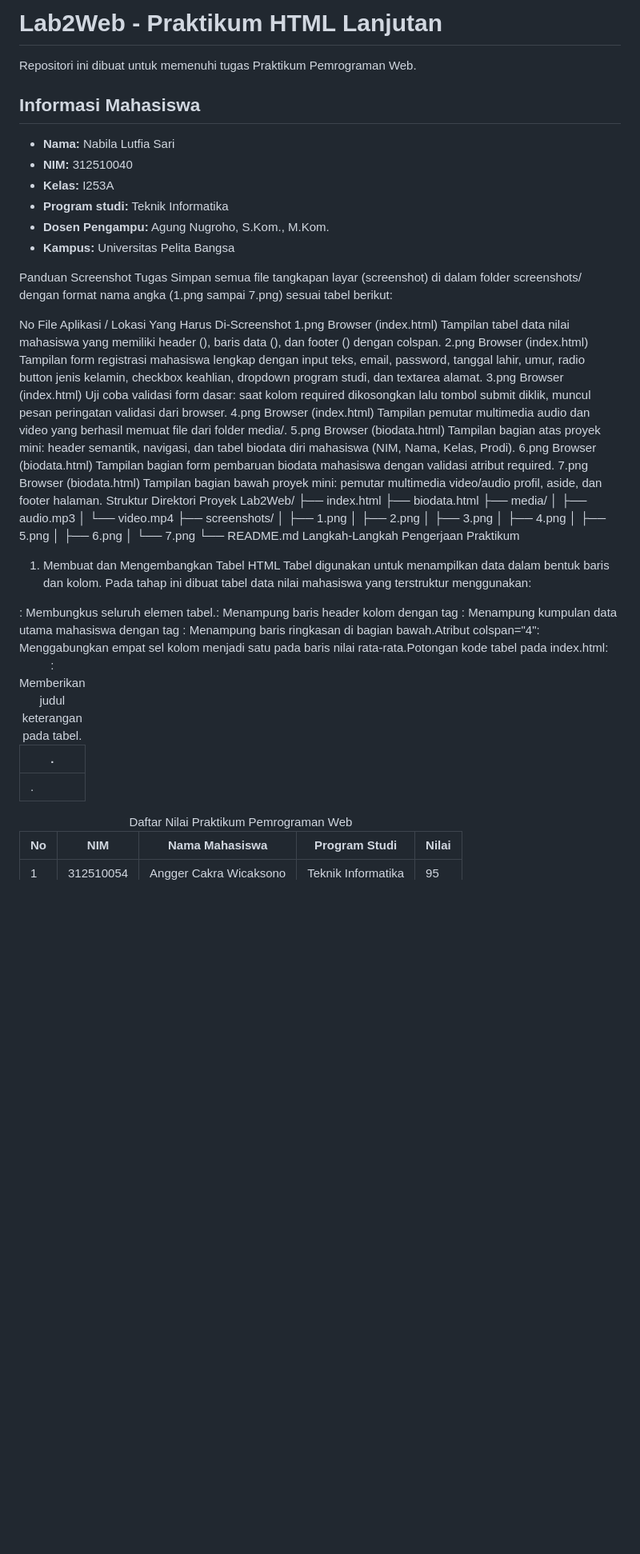
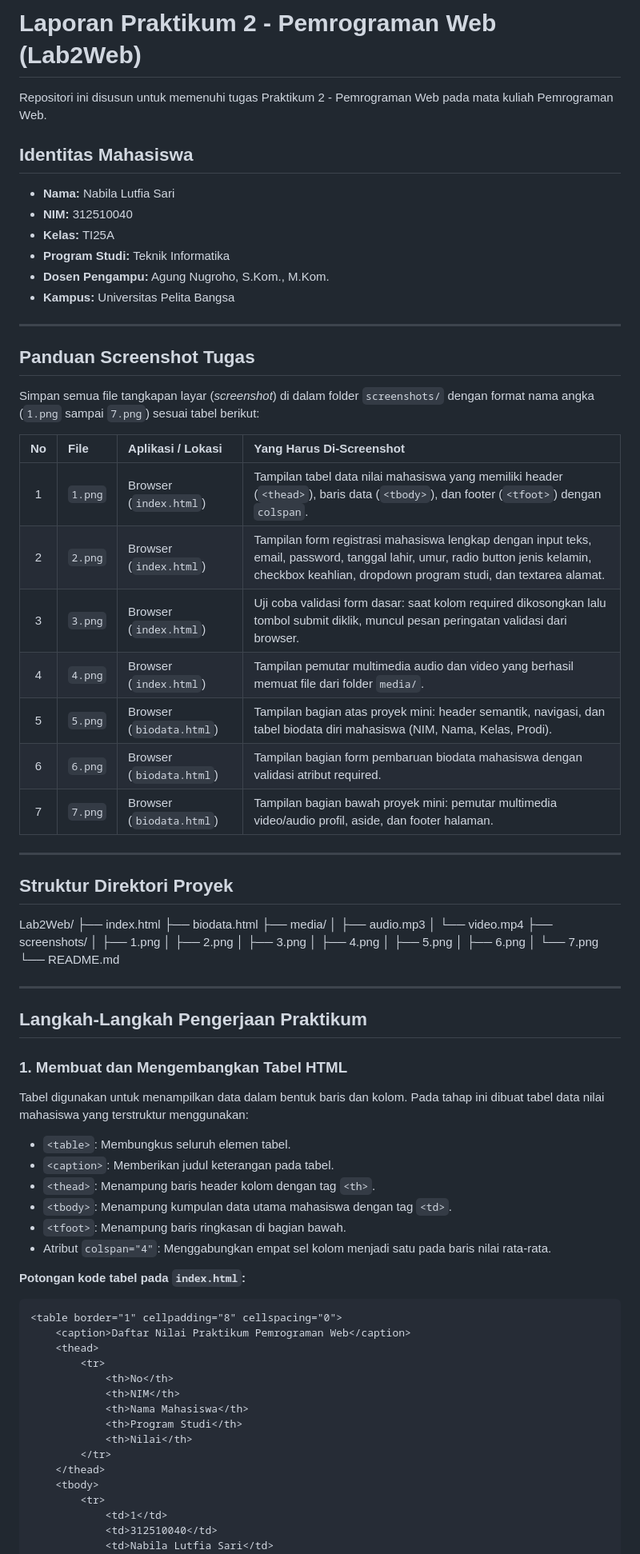
Before and after one commit to nabilalutfiasari313-dot/Lab2Web, a Markdown page: README.md, the part around one of its changes. Shown at 80% size. GitHub-like rendering; blank space fills up the shorter version.

````diff
--- a/README.md
+++ b/README.md
@@ -1,27 +1,34 @@
-# Lab2Web - Praktikum HTML Lanjutan
+# Laporan Praktikum 2 - Pemrograman Web (Lab2Web)
 
-Repositori ini dibuat untuk memenuhi tugas Praktikum Pemrograman Web.
+Repositori ini disusun untuk memenuhi tugas Praktikum 2 - Pemrograman Web pada mata kuliah Pemrograman Web.
 
-## Informasi Mahasiswa
+## Identitas Mahasiswa
+
 * **Nama:** Nabila Lutfia Sari
 * **NIM:** 312510040
-* **Kelas:** I253A
-* **Program studi:** Teknik Informatika
+* **Kelas:** TI25A
+* **Program Studi:** Teknik Informatika
 * **Dosen Pengampu:** Agung Nugroho, S.Kom., M.Kom.
 * **Kampus:** Universitas Pelita Bangsa
 
-Panduan Screenshot Tugas
-Simpan semua file tangkapan layar (screenshot) di dalam folder screenshots/ dengan format nama angka (1.png sampai 7.png) sesuai tabel berikut:
+---
 
-No File	Aplikasi / Lokasi	Yang Harus Di-Screenshot
-1.png	Browser (index.html)	Tampilan tabel data nilai mahasiswa yang memiliki header (<thead>), baris data (<tbody>), dan footer (<tfoot>) dengan colspan.
-2.png	Browser (index.html)	Tampilan form registrasi mahasiswa lengkap dengan input teks, email, password, tanggal lahir, umur, radio button jenis kelamin, checkbox keahlian, dropdown program studi, dan textarea alamat.
-3.png	Browser (index.html)	Uji coba validasi form dasar: saat kolom required dikosongkan lalu tombol submit diklik, muncul pesan peringatan validasi dari browser.
-4.png	Browser (index.html)	Tampilan pemutar multimedia audio dan video yang berhasil memuat file dari folder media/.
-5.png	Browser (biodata.html)	Tampilan bagian atas proyek mini: header semantik, navigasi, dan tabel biodata diri mahasiswa (NIM, Nama, Kelas, Prodi).
-6.png	Browser (biodata.html)	Tampilan bagian form pembaruan biodata mahasiswa dengan validasi atribut required.
-7.png	Browser (biodata.html)	Tampilan bagian bawah proyek mini: pemutar multimedia video/audio profil, aside, dan footer halaman.
-Struktur Direktori Proyek
+## Panduan Screenshot Tugas
+Simpan semua file tangkapan layar (*screenshot*) di dalam folder `screenshots/` dengan format nama angka (`1.png` sampai `7.png`) sesuai tabel berikut:
+
+| No | File | Aplikasi / Lokasi | Yang Harus Di-Screenshot |
+|:--:|:--|:---|:---|
+| 1 | `1.png` | Browser (`index.html`) | Tampilan tabel data nilai mahasiswa yang memiliki header (`<thead>`), baris data (`<tbody>`), dan footer (`<tfoot>`) dengan `colspan`. |
+| 2 | `2.png` | Browser (`index.html`) | Tampilan form registrasi mahasiswa lengkap dengan input teks, email, password, tanggal lahir, umur, radio button jenis kelamin, checkbox keahlian, dropdown program studi, dan textarea alamat. |
+| 3 | `3.png` | Browser (`index.html`) | Uji coba validasi form dasar: saat kolom required dikosongkan lalu tombol submit diklik, muncul pesan peringatan validasi dari browser. |
+| 4 | `4.png` | Browser (`index.html`) | Tampilan pemutar multimedia audio dan video yang berhasil memuat file dari folder `media/`. |
+| 5 | `5.png` | Browser (`biodata.html`) | Tampilan bagian atas proyek mini: header semantik, navigasi, dan tabel biodata diri mahasiswa (NIM, Nama, Kelas, Prodi). |
+| 6 | `6.png` | Browser (`biodata.html`) | Tampilan bagian form pembaruan biodata mahasiswa dengan validasi atribut required. |
+| 7 | `7.png` | Browser (`biodata.html`) | Tampilan bagian bawah proyek mini: pemutar multimedia video/audio profil, aside, dan footer halaman. |
+
+---
+
+## Struktur Direktori Proyek
 Lab2Web/
 ├── index.html
 ├── biodata.html
@@ -37,18 +44,25 @@ Lab2Web/
 │   ├── 6.png
 │   └── 7.png
 └── README.md
-Langkah-Langkah Pengerjaan Praktikum
-1. Membuat dan Mengembangkan Tabel HTML
+
+---
+
+## Langkah-Langkah Pengerjaan Praktikum
+
+### 1. Membuat dan Mengembangkan Tabel HTML
+
 Tabel digunakan untuk menampilkan data dalam bentuk baris dan kolom. Pada tahap ini dibuat tabel data nilai mahasiswa yang terstruktur menggunakan:
 
-<table>: Membungkus seluruh elemen tabel.
-<caption>: Memberikan judul keterangan pada tabel.
-<thead>: Menampung baris header kolom dengan tag <th>.
-<tbody>: Menampung kumpulan data utama mahasiswa dengan tag <td>.
-<tfoot>: Menampung baris ringkasan di bagian bawah.
-Atribut colspan="4": Menggabungkan empat sel kolom menjadi satu pada baris nilai rata-rata.
-Potongan kode tabel pada index.html:
+* `<table>`: Membungkus seluruh elemen tabel.
+* `<caption>`: Memberikan judul keterangan pada tabel.
+* `<thead>`: Menampung baris header kolom dengan tag `<th>`.
+* `<tbody>`: Menampung kumpulan data utama mahasiswa dengan tag `<td>`.
+* `<tfoot>`: Menampung baris ringkasan di bagian bawah.
+* Atribut `colspan="4"`: Menggabungkan empat sel kolom menjadi satu pada baris nilai rata-rata.
 
+**Potongan kode tabel pada `index.html`:**
+
+```html
 <table border="1" cellpadding="8" cellspacing="0">
     <caption>Daftar Nilai Praktikum Pemrograman Web</caption>
     <thead>
@@ -63,7 +77,7 @@ Potongan kode tabel pada index.html:
     <tbody>
         <tr>
             <td>1</td>
-            <td>312510054</td>
-            <td>Angger Cakra Wicaksono</td>
+            <td>312510040</td>
+            <td>Nabila Lutfia Sari</td>
             <td>Teknik Informatika</td>
             <td>95</td>
````
Also changed, not shown: other parts of README.md (+148 -122 lines).
